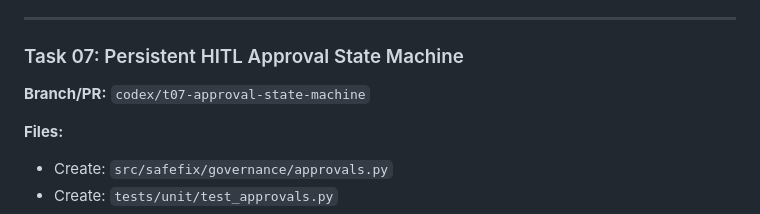
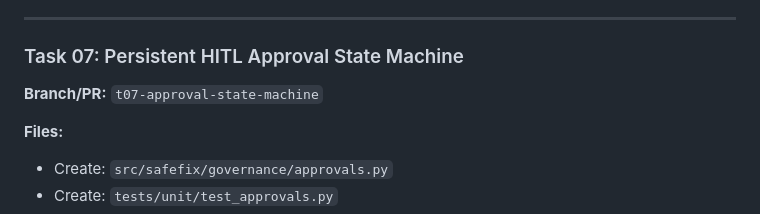
Before and after one commit to Gungnir6/safefix-harness, a Markdown page: PLAN.md, the part around the change. GitHub-like rendering.

```diff
--- a/PLAN.md
+++ b/PLAN.md
@@ -663,7 +663,7 @@ Record the T06 hash and required evidence after both reviews.
 
 ### Task 07: Persistent HITL Approval State Machine
 
-**Branch/PR:** `codex/t07-approval-state-machine`
+**Branch/PR:** `t07-approval-state-machine`
 
 **Files:**
 - Create: `src/safefix/governance/approvals.py`
```
Also changed, not shown: AGENT_LOG.md (+1 -1 lines), 1 other file.
